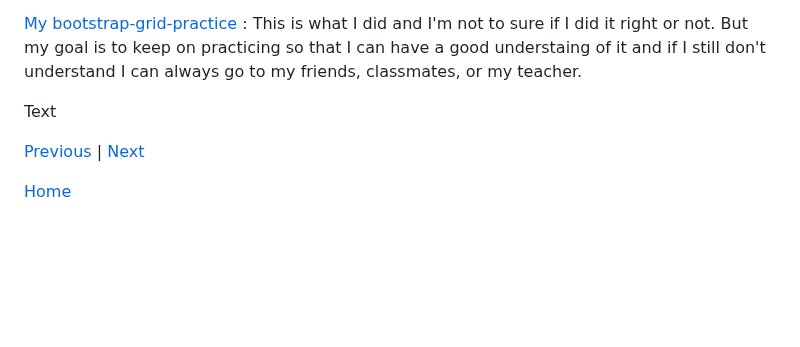
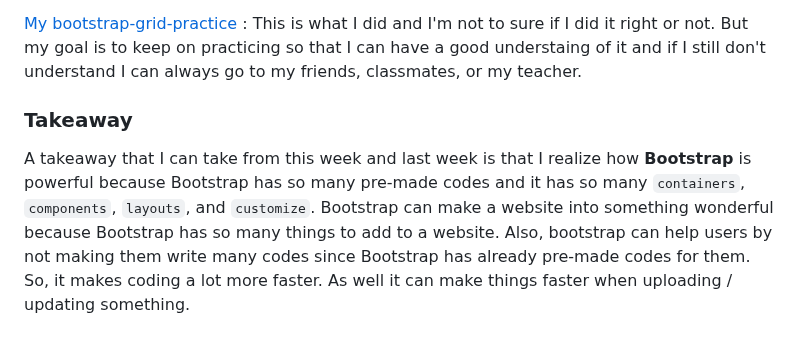
Before and after one commit to kiaram2249/sep10-freedom-project-, a Markdown page: blog/entry05.md, the part around the change. Drawn GitHub-style; blank space fills up the shorter version.

```diff
--- a/blog/entry05.md
+++ b/blog/entry05.md
@@ -82,8 +82,6 @@ Another challenge that I have is the breakpoints because when I was trying to ma
 [My bootstrap-grid-practice](https://github.com/hstatsep-students/bootstrap-grid-practice-kiaram2249/blob/main/index.html)
 : This is what I did and I'm not to sure if I did it right or not. But my goal is to keep on practicing so that I can have a good understaing of it and if I still don't understand I can always go to my friends, classmates, or my teacher.
 
-Text
+### Takeaway
 
-[Previous](entry04.md) | [Next](entry06.md)
-
-[Home](../README.md)
+A takeaway that I can take from this week and last week is that I realize how **Bootstrap** is powerful because Bootstrap has so many pre-made codes and it has so many `containers`, `components`, `layouts`, and `customize`. Bootstrap can make a website into something wonderful because Bootstrap has so many things to add to a website. Also, bootstrap can help users by not making them write many codes since Bootstrap has already pre-made codes for them. So, it makes coding a lot more faster. As well it can make things faster when uploading / updating something.
```
